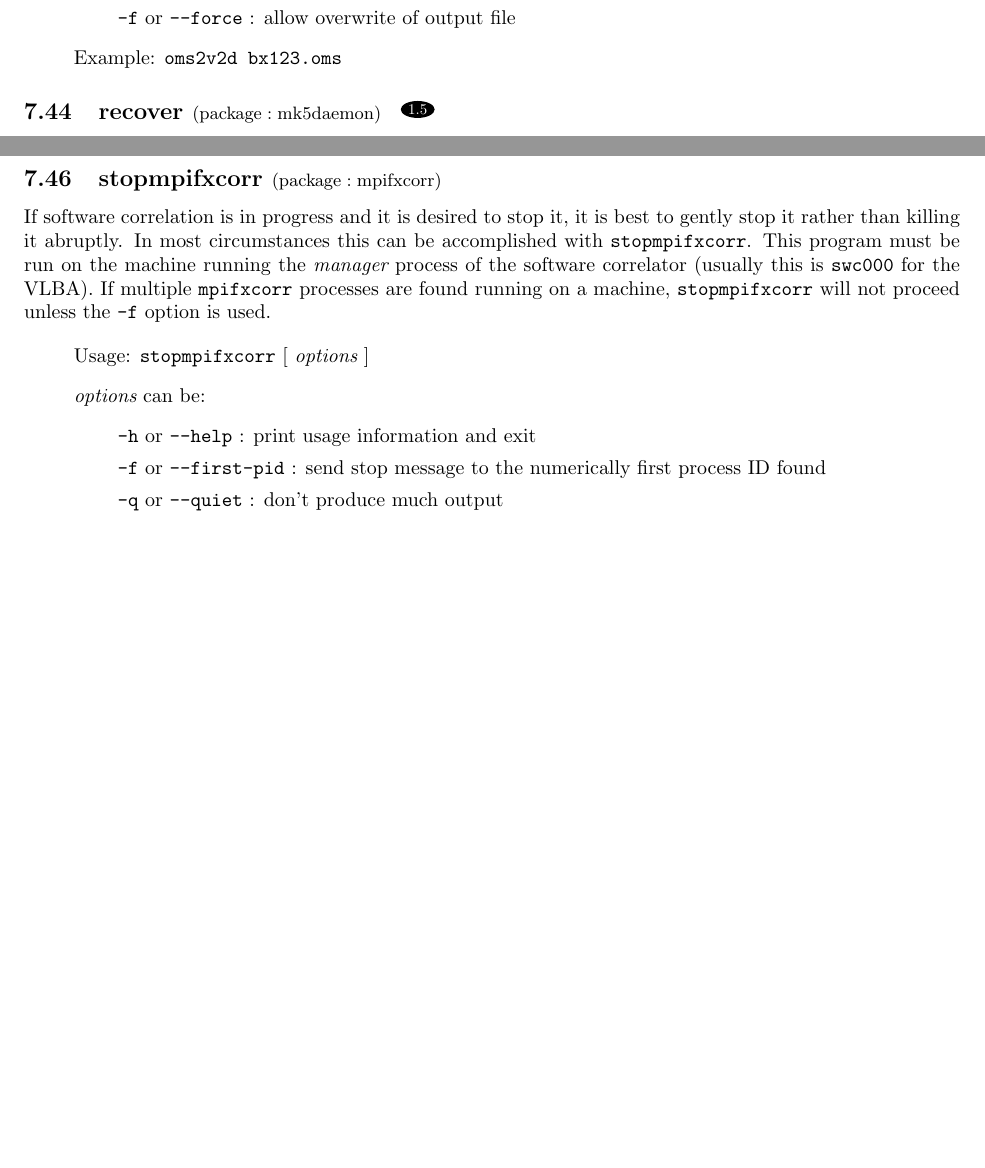
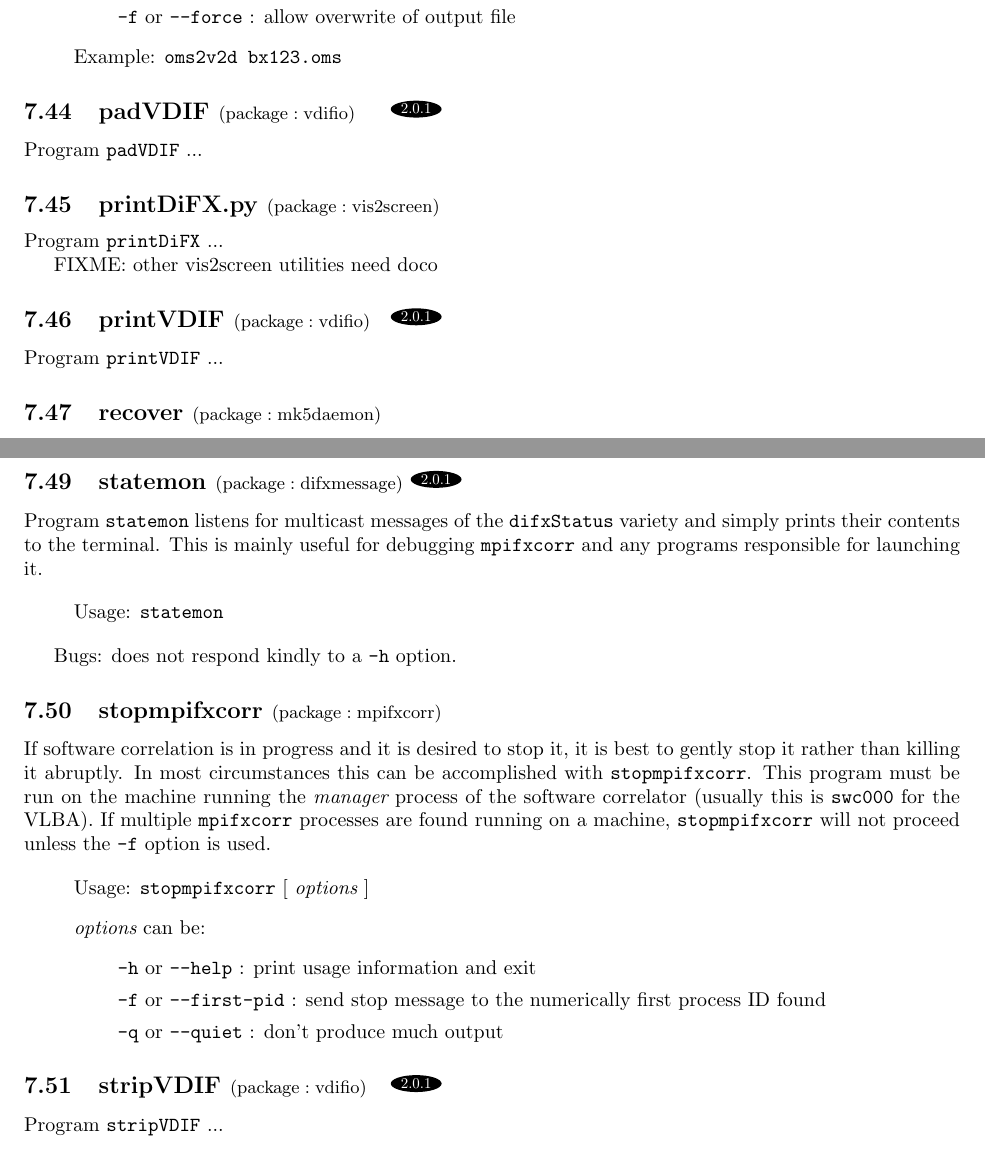
Before and after one commit to shaoguangleo/difx-doc, a LaTeX document (userguide/trunk/UserGuide.tex, which reads userguide/trunk/difx_programs.tex): two parts of pages 54 and 55 of 119 before the commit and two parts of pages 54 and 56 of 119 after it, joined at a grey line, cut so that both start at the same text, the shorter picture padded with empty space. Compiled offline with pdfLaTeX.

Commit message:
Some slight more doco
git-svn-id: https://svn.atnf.csiro.au/difx/doc@3170 9d4a3555-dc7e-4673-bb7d-d8a0b9a30876

```diff
--- a/userguide/trunk/difx_programs.tex
+++ b/userguide/trunk/difx_programs.tex
@@ -1681,13 +1681,48 @@ The resulting file will have the same file prefix as the input file and will end
 
 % padVDIF ------------------------------------------------- INCOMPLETE --------
 
+\subsection{padVDIF {\small $\mathrm{(package: vdifio)}$} \label{sec:padVDIF}}
+
+\vspace{-20pt}\hspace{180pt}
+\difxtwozeroone
+
+\vspace{7pt}
+
+\noindent
+Program {\tt padVDIF} ...
+
+
+
 
 
 % printDiFX ----------------------------------------------- INCOMPLETE --------
 
+\subsection{printDiFX.py {\small $\mathrm{(package: vis2screen)}$} \label{sec:printDiFX}}
+
+\vspace{-20pt}\hspace{180pt}
+\difxoneone
+
+\vspace{7pt}
+
+\noindent
+Program {\tt printDiFX} ...
+
+FIXME: other vis2screen utilities need doco
+
 
 
 % printVDIF ----------------------------------------------- INCOMPLETE --------
+
+\subsection{printVDIF {\small $\mathrm{(package: vdifio)}$} \label{sec:printVDIF}}
+
+\vspace{-20pt}\hspace{180pt}
+\difxtwozeroone
+
+\vspace{7pt}
+
+\noindent
+Program {\tt printVDIF} ...
+
 
 
 
@@ -1777,6 +1812,27 @@ These can be overriden with environment variables {\tt DIFX\_MESSAGE\_GROUP} and
 
 % statemon ------------------------------------------------ INCOMPLETE --------
 
+\subsection{statemon {\small $\mathrm{(package: difxmessage)}$}} \label{sec:statemon}
+
+\vspace{-20pt}\hspace{190pt}
+\difxtwozeroone
+
+\vspace{7pt}
+
+\noindent
+Program {\tt statemon} listens for multicast messages of the {\tt difxStatus} variety and simply prints their contents to the terminal.
+This is mainly useful for debugging {\tt mpifxcorr} and any programs responsible for launching it.
+
+\begin{itemize}
+\item[] Usage: {\tt statemon}
+\end{itemize}
+
+Bugs: does not respond kindly to a {\tt -h} option.
+
+
+
+
+
 
 
 
@@ -1811,6 +1867,15 @@ If multiple {\tt mpifxcorr} processes are found running on a machine, {\tt stopm
 
 % stripVDIF ----------------------------------------------- INCOMPLETE --------
 
+\subsection{stripVDIF {\small $\mathrm{(package: vdifio)}$} \label{sec:stripVDIF}}
+
+\vspace{-20pt}\hspace{180pt}
+\difxtwozeroone
+
+\vspace{7pt}
+
+\noindent
+Program {\tt stripVDIF} ...
 
 
 
```
Also changed, not shown: userguide/trunk/DiFXUserGuide.tex (+2 -1 lines), userguide/trunk/UserGuide.tex (+2 -1 lines), userguide/trunk/11.pdf, userguide/trunk/12.pdf, userguide/trunk/15.pdf, userguide/trunk/20.pdf, userguide/trunk/201.pdf (added), 1 other file.
